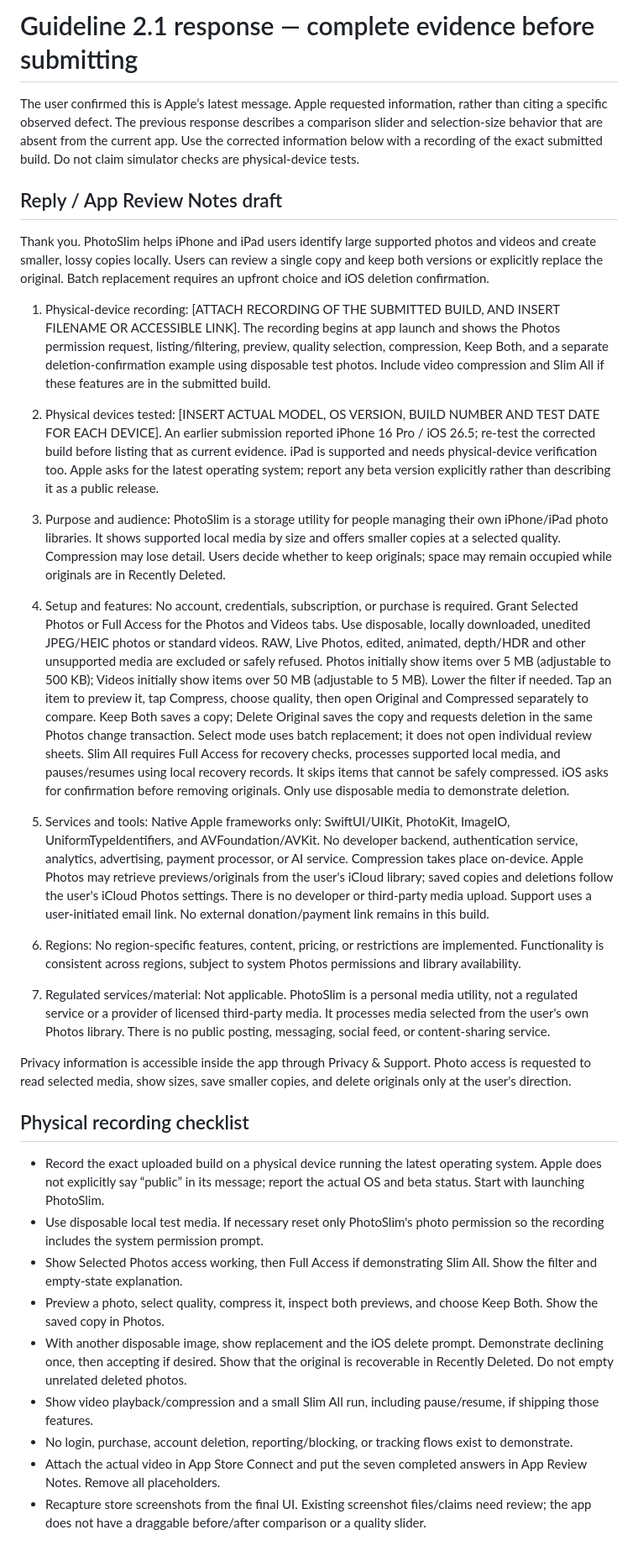
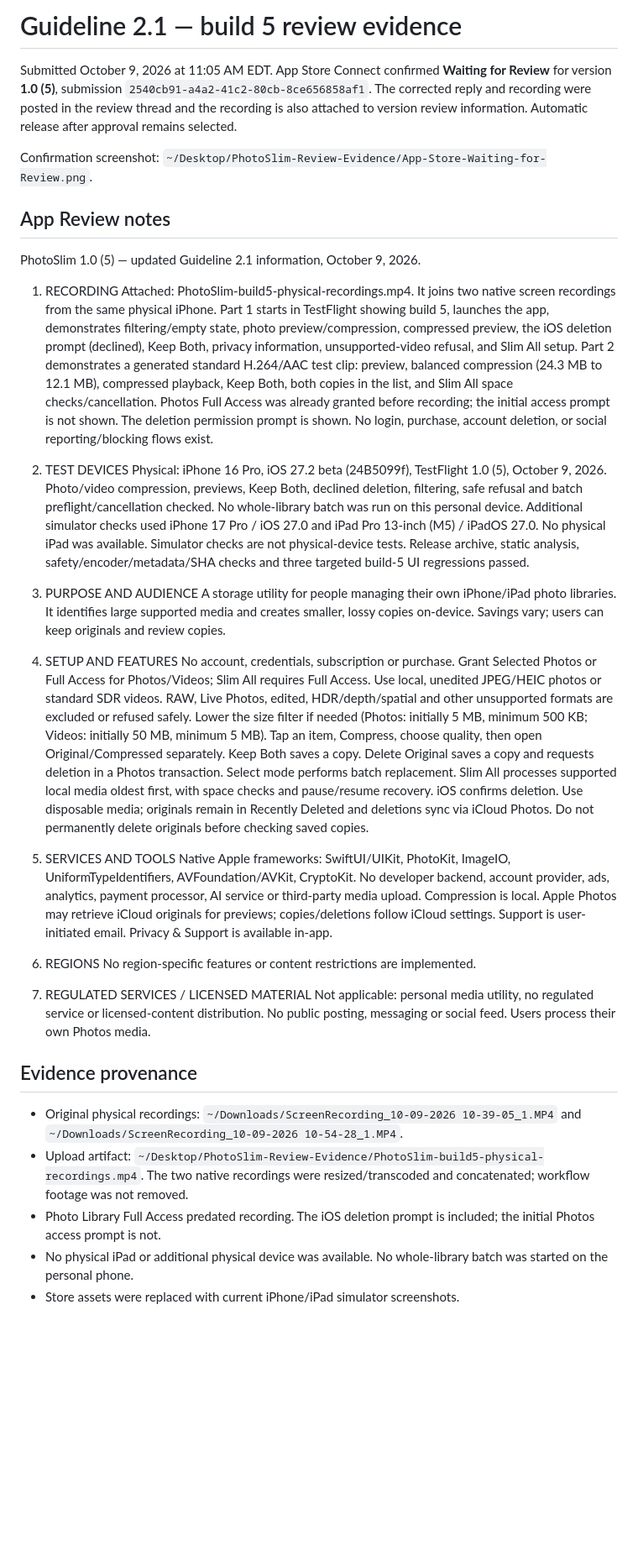
Before and after one commit to Giansingh4710/PhotoSlim, a Markdown page: AppStore/REVIEW_RESPONSE.md, the part around the change. Shown at 84% size. Rendered like a GitHub page; blank space fills up the shorter version.

```diff
--- a/AppStore/REVIEW_RESPONSE.md
+++ b/AppStore/REVIEW_RESPONSE.md
@@ -1,35 +1,38 @@
-# Guideline 2.1 response — complete evidence before submitting
+# Guideline 2.1 — build 5 review evidence
 
-The user confirmed this is Apple’s latest message. Apple requested information, rather than citing a specific observed defect. The previous response describes a comparison slider and selection-size behavior that are absent from the current app. Use the corrected information below with a recording of the exact submitted build. Do not claim simulator checks are physical-device tests.
+Submitted October 9, 2026 at 11:05 AM EDT. App Store Connect confirmed **Waiting for Review** for version **1.0 (5)**, submission `2540cb91-a4a2-41c2-80cb-8ce656858af1`. The corrected reply and recording were posted in the review thread and the recording is also attached to version review information. Automatic release after approval remains selected.
 
-## Reply / App Review Notes draft
+Confirmation screenshot: `~/Desktop/PhotoSlim-Review-Evidence/App-Store-Waiting-for-Review.png`.
 
-Thank you. PhotoSlim helps iPhone and iPad users identify large supported photos and videos and create smaller, lossy copies locally. Users can review a single copy and keep both versions or explicitly replace the original. Batch replacement requires an upfront choice and iOS deletion confirmation.
+## App Review notes
 
-1. Physical-device recording: [ATTACH RECORDING OF THE SUBMITTED BUILD, AND INSERT FILENAME OR ACCESSIBLE LINK]. The recording begins at app launch and shows the Photos permission request, listing/filtering, preview, quality selection, compression, Keep Both, and a separate deletion-confirmation example using disposable test photos. Include video compression and Slim All if these features are in the submitted build.
+PhotoSlim 1.0 (5) — updated Guideline 2.1 information, October 9, 2026.
 
-2. Physical devices tested: [INSERT ACTUAL MODEL, OS VERSION, BUILD NUMBER AND TEST DATE FOR EACH DEVICE]. An earlier submission reported iPhone 16 Pro / iOS 26.5; re-test the corrected build before listing that as current evidence. iPad is supported and needs physical-device verification too. Apple asks for the latest operating system; report any beta version explicitly rather than describing it as a public release.
+1. RECORDING
+Attached: PhotoSlim-build5-physical-recordings.mp4. It joins two native screen recordings from the same physical iPhone. Part 1 starts in TestFlight showing build 5, launches the app, demonstrates filtering/empty state, photo preview/compression, compressed preview, the iOS deletion prompt (declined), Keep Both, privacy information, unsupported-video refusal, and Slim All setup. Part 2 demonstrates a generated standard H.264/AAC test clip: preview, balanced compression (24.3 MB to 12.1 MB), compressed playback, Keep Both, both copies in the list, and Slim All space checks/cancellation. Photos Full Access was already granted before recording; the initial access prompt is not shown. The deletion permission prompt is shown. No login, purchase, account deletion, or social reporting/blocking flows exist.
 
-3. Purpose and audience: PhotoSlim is a storage utility for people managing their own iPhone/iPad photo libraries. It shows supported local media by size and offers smaller copies at a selected quality. Compression may lose detail. Users decide whether to keep originals; space may remain occupied while originals are in Recently Deleted.
+2. TEST DEVICES
+Physical: iPhone 16 Pro, iOS 27.2 beta (24B5099f), TestFlight 1.0 (5), October 9, 2026. Photo/video compression, previews, Keep Both, declined deletion, filtering, safe refusal and batch preflight/cancellation checked. No whole-library batch was run on this personal device. Additional simulator checks used iPhone 17 Pro / iOS 27.0 and iPad Pro 13-inch (M5) / iPadOS 27.0. No physical iPad was available. Simulator checks are not physical-device tests. Release archive, static analysis, safety/encoder/metadata/SHA checks and three targeted build-5 UI regressions passed.
 
-4. Setup and features: No account, credentials, subscription, or purchase is required. Grant Selected Photos or Full Access for the Photos and Videos tabs. Use disposable, locally downloaded, unedited JPEG/HEIC photos or standard videos. RAW, Live Photos, edited, animated, depth/HDR and other unsupported media are excluded or safely refused. Photos initially show items over 5 MB (adjustable to 500 KB); Videos initially show items over 50 MB (adjustable to 5 MB). Lower the filter if needed. Tap an item to preview it, tap Compress, choose quality, then open Original and Compressed separately to compare. Keep Both saves a copy; Delete Original saves the copy and requests deletion in the same Photos change transaction. Select mode uses batch replacement; it does not open individual review sheets. Slim All requires Full Access for recovery checks, processes supported local media, and pauses/resumes using local recovery records. It skips items that cannot be safely compressed. iOS asks for confirmation before removing originals. Only use disposable media to demonstrate deletion.
+3. PURPOSE AND AUDIENCE
+A storage utility for people managing their own iPhone/iPad photo libraries. It identifies large supported media and creates smaller, lossy copies on-device. Savings vary; users can keep originals and review copies.
 
-5. Services and tools: Native Apple frameworks only: SwiftUI/UIKit, PhotoKit, ImageIO, UniformTypeIdentifiers, and AVFoundation/AVKit. No developer backend, authentication service, analytics, advertising, payment processor, or AI service. Compression takes place on-device. Apple Photos may retrieve previews/originals from the user's iCloud library; saved copies and deletions follow the user's iCloud Photos settings. There is no developer or third-party media upload. Support uses a user-initiated email link. No external donation/payment link remains in this build.
+4. SETUP AND FEATURES
+No account, credentials, subscription or purchase. Grant Selected Photos or Full Access for Photos/Videos; Slim All requires Full Access. Use local, unedited JPEG/HEIC photos or standard SDR videos. RAW, Live Photos, edited, HDR/depth/spatial and other unsupported formats are excluded or refused safely. Lower the size filter if needed (Photos: initially 5 MB, minimum 500 KB; Videos: initially 50 MB, minimum 5 MB). Tap an item, Compress, choose quality, then open Original/Compressed separately. Keep Both saves a copy. Delete Original saves a copy and requests deletion in a Photos transaction. Select mode performs batch replacement. Slim All processes supported local media oldest first, with space checks and pause/resume recovery. iOS confirms deletion. Use disposable media; originals remain in Recently Deleted and deletions sync via iCloud Photos. Do not permanently delete originals before checking saved copies.
 
-6. Regions: No region-specific features, content, pricing, or restrictions are implemented. Functionality is consistent across regions, subject to system Photos permissions and library availability.
+5. SERVICES AND TOOLS
+Native Apple frameworks: SwiftUI/UIKit, PhotoKit, ImageIO, UniformTypeIdentifiers, AVFoundation/AVKit, CryptoKit. No developer backend, account provider, ads, analytics, payment processor, AI service or third-party media upload. Compression is local. Apple Photos may retrieve iCloud originals for previews; copies/deletions follow iCloud settings. Support is user-initiated email. Privacy & Support is available in-app.
 
-7. Regulated services/material: Not applicable. PhotoSlim is a personal media utility, not a regulated service or a provider of licensed third-party media. It processes media selected from the user's own Photos library. There is no public posting, messaging, social feed, or content-sharing service.
+6. REGIONS
+No region-specific features or content restrictions are implemented.
 
-Privacy information is accessible inside the app through Privacy & Support. Photo access is requested to read selected media, show sizes, save smaller copies, and delete originals only at the user's direction.
+7. REGULATED SERVICES / LICENSED MATERIAL
+Not applicable: personal media utility, no regulated service or licensed-content distribution. No public posting, messaging or social feed. Users process their own Photos media.
 
-## Physical recording checklist
+## Evidence provenance
 
-- Record the exact uploaded build on a physical device running the latest operating system. Apple does not explicitly say “public” in its message; report the actual OS and beta status. Start with launching PhotoSlim.
-- Use disposable local test media. If necessary reset only PhotoSlim's photo permission so the recording includes the system permission prompt.
-- Show Selected Photos access working, then Full Access if demonstrating Slim All. Show the filter and empty-state explanation.
-- Preview a photo, select quality, compress it, inspect both previews, and choose Keep Both. Show the saved copy in Photos.
-- With another disposable image, show replacement and the iOS delete prompt. Demonstrate declining once, then accepting if desired. Show that the original is recoverable in Recently Deleted. Do not empty unrelated deleted photos.
-- Show video playback/compression and a small Slim All run, including pause/resume, if shipping those features.
-- No login, purchase, account deletion, reporting/blocking, or tracking flows exist to demonstrate.
-- Attach the actual video in App Store Connect and put the seven completed answers in App Review Notes. Remove all placeholders.
-- Recapture store screenshots from the final UI. Existing screenshot files/claims need review; the app does not have a draggable before/after comparison or a quality slider.
+- Original physical recordings: `~/Downloads/ScreenRecording_10-09-2026 10-39-05_1.MP4` and `~/Downloads/ScreenRecording_10-09-2026 10-54-28_1.MP4`.
+- Upload artifact: `~/Desktop/PhotoSlim-Review-Evidence/PhotoSlim-build5-physical-recordings.mp4`. The two native recordings were resized/transcoded and concatenated; workflow footage was not removed.
+- Photo Library Full Access predated recording. The iOS deletion prompt is included; the initial Photos access prompt is not.
+- No physical iPad or additional physical device was available. No whole-library batch was started on the personal phone.
+- Store assets were replaced with current iPhone/iPad simulator screenshots.
```
Also changed, not shown: docs/SAFETY_REVIEW_2026-09-21.md (+5 -1 lines).
